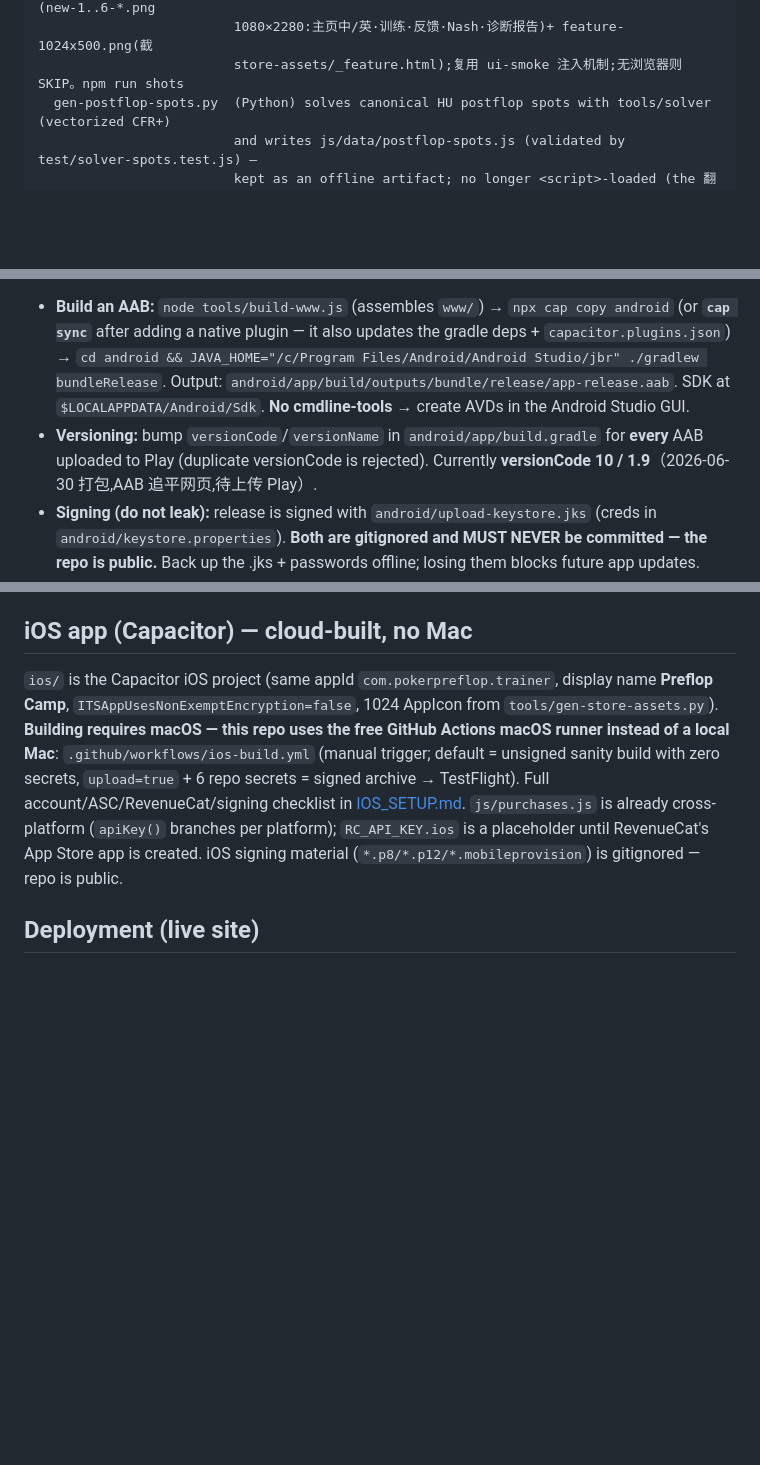
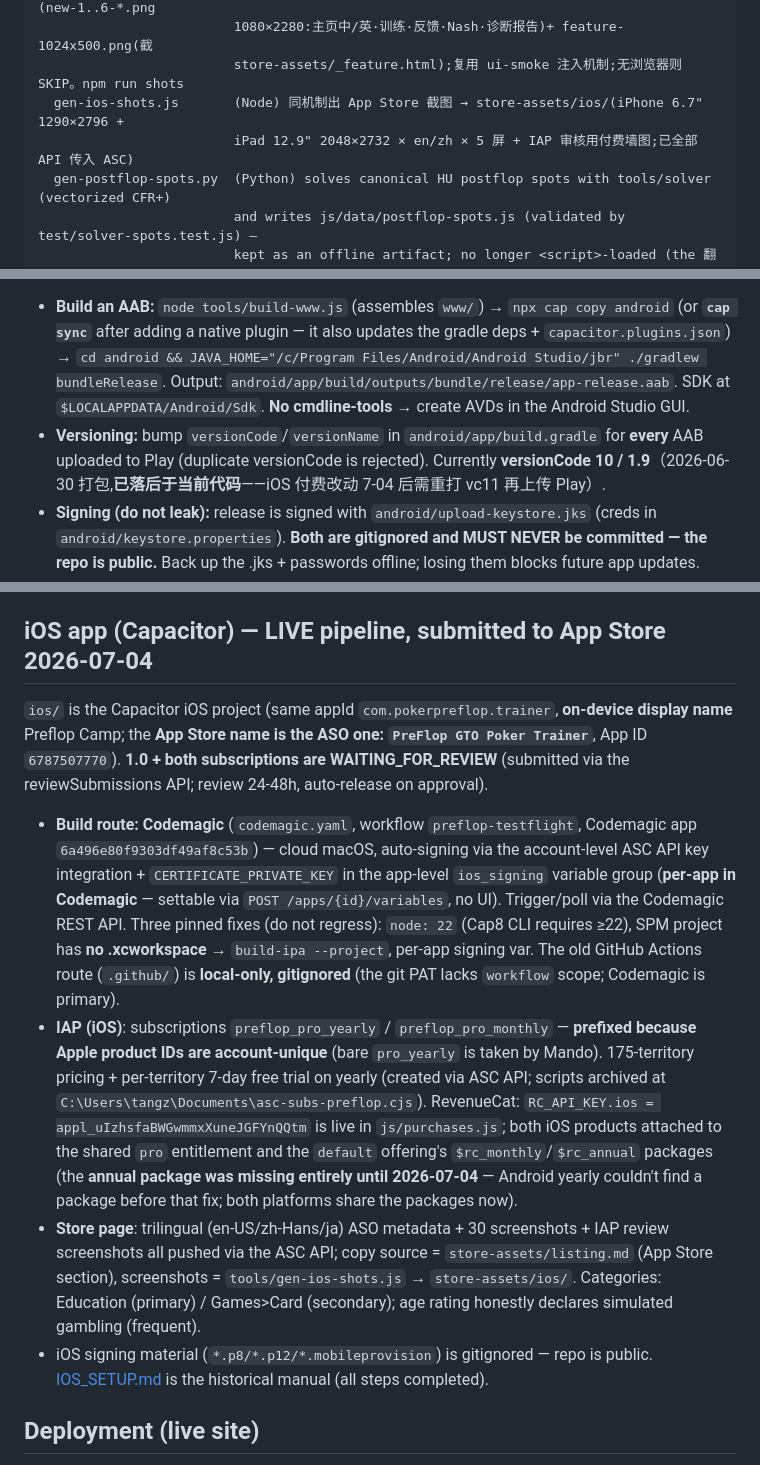
Before and after one commit to tangzy09/pokerPreFlop, a Markdown page: CLAUDE.md, 3 parts joined by grey strips. GitHub-like rendering; blank space fills up the shorter version.

Commit message:
文档更新:iOS 上线全链路已完成(提交审核)+ gen-ios-shots + Android vc 落后标注
Co-Authored-By: Claude Fable 5 <noreply@anthropic.com>

```diff
--- a/CLAUDE.md
+++ b/CLAUDE.md
@@ -100,6 +100,8 @@ tools/                   offline data computation — NOT shipped to the browser
   gen-store-shots.js     (Node) headless Chrome/Edge 截真实页面 → store-assets/ 商店截图(new-1..6-*.png
                          1080×2280:主页中/英·训练·反馈·Nash·诊断报告)+ feature-1024x500.png(截
                          store-assets/_feature.html);复用 ui-smoke 注入机制;无浏览器则 SKIP。npm run shots
+  gen-ios-shots.js       (Node) 同机制出 App Store 截图 → store-assets/ios/(iPhone 6.7" 1290×2796 +
+                         iPad 12.9" 2048×2732 × en/zh × 5 屏 + IAP 审核用付费墙图;已全部 API 传入 ASC)
   gen-postflop-spots.py  (Python) solves canonical HU postflop spots with tools/solver (vectorized CFR+)
                          and writes js/data/postflop-spots.js (validated by test/solver-spots.test.js) —
                          kept as an offline artifact; no longer <script>-loaded (the 翻后GTO screen was removed)
@@ -177,5 +179,5 @@ Most ranges are **hand-curated GTO approximations, not solver-exact output** (mi
 The same web app is also wrapped as a **Capacitor 8** Android app (`android/`, `appId = com.pokerpreflop.trainer`, `webDir = www`). The web source is unchanged (`gto-trainer.html` still runs from `file://`); `www/` is a generated staging dir (gitignored). Real-money Play billing is **verified end-to-end** (2026-06-20: real charge → `pro` entitlement → unlock).
 
 - **Build an AAB:** `node tools/build-www.js` (assembles `www/`) → `npx cap copy android` (or **`cap sync`** after adding a native plugin — it also updates the gradle deps + `capacitor.plugins.json`) → `cd android && JAVA_HOME="/c/Program Files/Android/Android Studio/jbr" ./gradlew bundleRelease`. Output: `android/app/build/outputs/bundle/release/app-release.aab`. SDK at `$LOCALAPPDATA/Android/Sdk`. **No cmdline-tools** → create AVDs in the Android Studio GUI.
-- **Versioning:** bump `versionCode`/`versionName` in `android/app/build.gradle` for **every** AAB uploaded to Play (duplicate versionCode is rejected). Currently **versionCode 10 / 1.9**（2026-06-30 打包,AAB 追平网页,待上传 Play）.
+- **Versioning:** bump `versionCode`/`versionName` in `android/app/build.gradle` for **every** AAB uploaded to Play (duplicate versionCode is rejected). Currently **versionCode 10 / 1.9**（2026-06-30 打包,**已落后于当前代码**——iOS 付费改动 7-04 后需重打 vc11 再上传 Play）.
 - **Signing (do not leak):** release is signed with `android/upload-keystore.jks` (creds in `android/keystore.properties`). **Both are gitignored and MUST NEVER be committed — the repo is public.** Back up the .jks + passwords offline; losing them blocks future app updates.
@@ -183,9 +185,14 @@ The same web app is also wrapped as a **Capacitor 8** Android app (`android/`, `
 - **Local notifications:** `js/notify.js` → `window.Notify` via `@capacitor/local-notifications`. Daily training reminder (user-settable time via `#notifyTime` → `Notify.enable(h,m)`, default 20:00; inexact alarm → no SCHEDULE_EXACT_ALARM); toggle + time picker in startScreen 进阶设置 (native only, browser hides it); `reschedule()` on boot re-arms it after update/reinstall. White-♠ status-bar icon `ic_stat_notify` (`tools/gen-notify-icon.js`) wired via `capacitor.config.json` `plugins.LocalNotifications.smallIcon`.
 - **Store assets:** `store-assets/` — screenshots + feature graphic via `tools/gen-store-shots.js` (`npm run shots`, headless Chrome/Edge of the live UI); trilingual listing copy (title/short/full × en·zh·ja + ASO keywords) in `store-assets/listing.md`; `icon-512.png`; `_feature.html` is the editable feature-graphic source. (Older `tools/gen-store-assets.py` PIL pipeline is superseded **for shots/feature**, but still generates the app icon: it renders the ♠/♥ two-card icon at 4x supersample → `store-assets/icon-512.png` + the iOS 1024 AppIcon.) Also `privacy.html` (live at /privacy.html), `ANDROID_SETUP.md` (launch manual).
 
-## iOS app (Capacitor) — cloud-built, no Mac
+## iOS app (Capacitor) — LIVE pipeline, submitted to App Store 2026-07-04
 
-`ios/` is the Capacitor iOS project (same appId `com.pokerpreflop.trainer`, display name **Preflop Camp**, `ITSAppUsesNonExemptEncryption=false`, 1024 AppIcon from `tools/gen-store-assets.py`). **Building requires macOS — this repo uses the free GitHub Actions macOS runner instead of a local Mac**: `.github/workflows/ios-build.yml` (manual trigger; default = unsigned sanity build with zero secrets, `upload=true` + 6 repo secrets = signed archive → TestFlight). Full account/ASC/RevenueCat/signing checklist in [IOS_SETUP.md](IOS_SETUP.md). `js/purchases.js` is already cross-platform (`apiKey()` branches per platform); `RC_API_KEY.ios` is a placeholder until RevenueCat's App Store app is created. iOS signing material (`*.p8/*.p12/*.mobileprovision`) is gitignored — repo is public.
+`ios/` is the Capacitor iOS project (same appId `com.pokerpreflop.trainer`, **on-device display name** Preflop Camp; the **App Store name is the ASO one: `PreFlop GTO Poker Trainer`**, App ID `6787507770`). **1.0 + both subscriptions are WAITING_FOR_REVIEW** (submitted via the reviewSubmissions API; review 24-48h, auto-release on approval).
+
+- **Build route: Codemagic** (`codemagic.yaml`, workflow `preflop-testflight`, Codemagic app `6a496e80f9303df49af8c53b`) — cloud macOS, auto-signing via the account-level ASC API key integration + `CERTIFICATE_PRIVATE_KEY` in the app-level `ios_signing` variable group (**per-app in Codemagic** — settable via `POST /apps/{id}/variables`, no UI). Trigger/poll via the Codemagic REST API. Three pinned fixes (do not regress): `node: 22` (Cap8 CLI requires ≥22), SPM project has **no .xcworkspace** → `build-ipa --project`, per-app signing var. The old GitHub Actions route (`.github/`) is **local-only, gitignored** (the git PAT lacks `workflow` scope; Codemagic is primary).
+- **IAP (iOS)**: subscriptions `preflop_pro_yearly` / `preflop_pro_monthly` — **prefixed because Apple product IDs are account-unique** (bare `pro_yearly` is taken by Mando). 175-territory pricing + per-territory 7-day free trial on yearly (created via ASC API; scripts archived at `C:\Users\tangz\Documents\asc-subs-preflop.cjs`). RevenueCat: `RC_API_KEY.ios = appl_uIzhsfaBWGwmmxXuneJGFYnQQtm` is live in `js/purchases.js`; both iOS products attached to the shared `pro` entitlement and the `default` offering's `$rc_monthly`/`$rc_annual` packages (the **annual package was missing entirely until 2026-07-04** — Android yearly couldn't find a package before that fix; both platforms share the packages now).
+- **Store page**: trilingual (en-US/zh-Hans/ja) ASO metadata + 30 screenshots + IAP review screenshots all pushed via the ASC API; copy source = `store-assets/listing.md` (App Store section), screenshots = `tools/gen-ios-shots.js` → `store-assets/ios/`. Categories: Education (primary) / Games>Card (secondary); age rating honestly declares simulated gambling (frequent).
+- iOS signing material (`*.p8/*.p12/*.mobileprovision`) is gitignored — repo is public. [IOS_SETUP.md](IOS_SETUP.md) is the historical manual (all steps completed).
 
 ## Deployment (live site)
 
```
Also changed, not shown: other parts of CLAUDE.md (+1 -1 lines), IOS_SETUP.md (+8 -1 lines).
